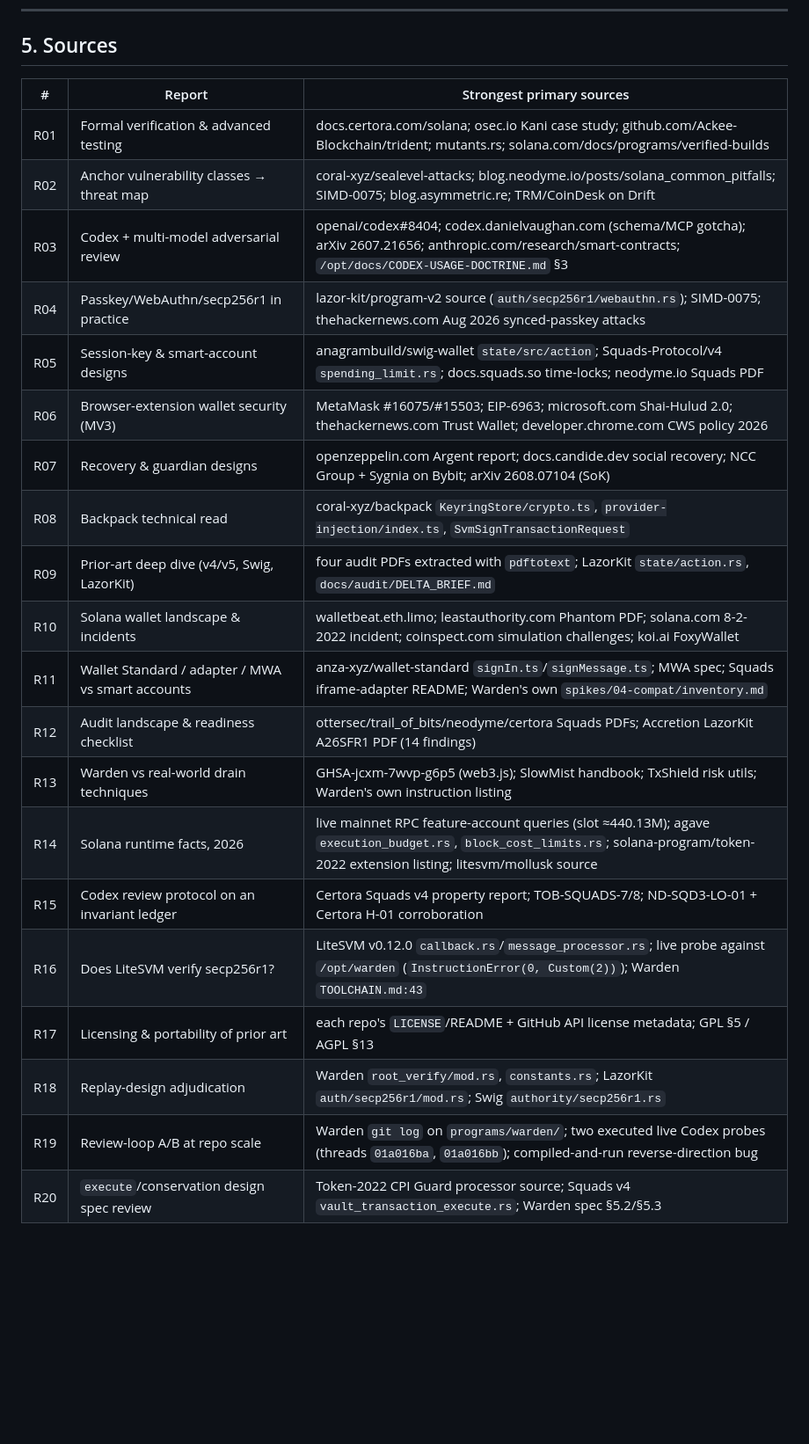
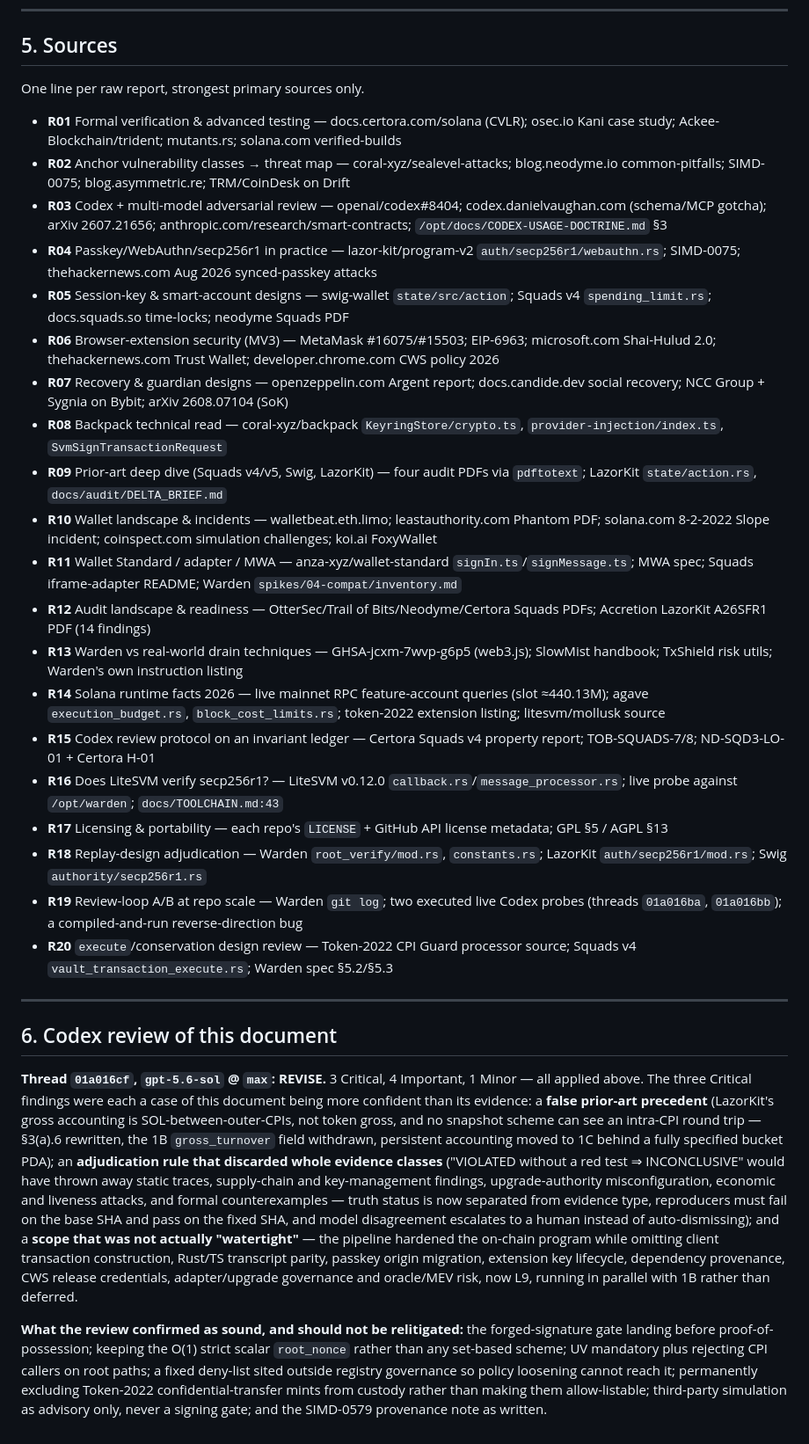
Before and after one commit to Dr-Inker/warden-wallet, a Markdown page: docs/research/2026-08-18-security-assurance-and-wallet-landscape.md, the part around one of its changes. Shown at 88% size. Drawn GitHub-style; blank space fills up the shorter version.

```diff
--- a/docs/research/2026-08-18-security-assurance-and-wallet-landscape.md
+++ b/docs/research/2026-08-18-security-assurance-and-wallet-landscape.md
@@ -262,25 +174,33 @@ Split CWS publishing credentials from CI · SES/LavaMoat capability attenuation
 
 ## 5. Sources
 
-| # | Report | Strongest primary sources |
-|---|---|---|
-| R01 | Formal verification & advanced testing | docs.certora.com/solana; osec.io Kani case study; github.com/Ackee-Blockchain/trident; mutants.rs; solana.com/docs/programs/verified-builds |
-| R02 | Anchor vulnerability classes → threat map | coral-xyz/sealevel-attacks; blog.neodyme.io/posts/solana_common_pitfalls; SIMD-0075; blog.asymmetric.re; TRM/CoinDesk on Drift |
-| R03 | Codex + multi-model adversarial review | openai/codex#8404; codex.danielvaughan.com (schema/MCP gotcha); arXiv 2607.21656; anthropic.com/research/smart-contracts; `/opt/docs/CODEX-USAGE-DOCTRINE.md` §3 |
-| R04 | Passkey/WebAuthn/secp256r1 in practice | lazor-kit/program-v2 source (`auth/secp256r1/webauthn.rs`); SIMD-0075; thehackernews.com Aug 2026 synced-passkey attacks |
-| R05 | Session-key & smart-account designs | anagrambuild/swig-wallet `state/src/action`; Squads-Protocol/v4 `spending_limit.rs`; docs.squads.so time-locks; neodyme.io Squads PDF |
-| R06 | Browser-extension wallet security (MV3) | MetaMask #16075/#15503; EIP-6963; microsoft.com Shai-Hulud 2.0; thehackernews.com Trust Wallet; developer.chrome.com CWS policy 2026 |
-| R07 | Recovery & guardian designs | openzeppelin.com Argent report; docs.candide.dev social recovery; NCC Group + Sygnia on Bybit; arXiv 2608.07104 (SoK) |
-| R08 | Backpack technical read | coral-xyz/backpack `KeyringStore/crypto.ts`, `provider-injection/index.ts`, `SvmSignTransactionRequest` |
-| R09 | Prior-art deep dive (v4/v5, Swig, LazorKit) | four audit PDFs extracted with `pdftotext`; LazorKit `state/action.rs`, `docs/audit/DELTA_BRIEF.md` |
-| R10 | Solana wallet landscape & incidents | walletbeat.eth.limo; leastauthority.com Phantom PDF; solana.com 8-2-2022 incident; coinspect.com simulation challenges; koi.ai FoxyWallet |
-| R11 | Wallet Standard / adapter / MWA vs smart accounts | anza-xyz/wallet-standard `signIn.ts`/`signMessage.ts`; MWA spec; Squads iframe-adapter README; Warden's own `spikes/04-compat/inventory.md` |
-| R12 | Audit landscape & readiness checklist | ottersec/trail_of_bits/neodyme/certora Squads PDFs; Accretion LazorKit A26SFR1 PDF (14 findings) |
-| R13 | Warden vs real-world drain techniques | GHSA-jcxm-7wvp-g6p5 (web3.js); SlowMist handbook; TxShield risk utils; Warden's own instruction listing |
-| R14 | Solana runtime facts, 2026 | live mainnet RPC feature-account queries (slot ≈440.13M); agave `execution_budget.rs`, `block_cost_limits.rs`; solana-program/token-2022 extension listing; litesvm/mollusk source |
-| R15 | Codex review protocol on an invariant ledger | Certora Squads v4 property report; TOB-SQUADS-7/8; ND-SQD3-LO-01 + Certora H-01 corroboration |
-| R16 | Does LiteSVM verify secp256r1? | LiteSVM v0.12.0 `callback.rs`/`message_processor.rs`; live probe against `/opt/warden` (`InstructionError(0, Custom(2))`); Warden `TOOLCHAIN.md:43` |
-| R17 | Licensing & portability of prior art | each repo's `LICENSE`/README + GitHub API license metadata; GPL §5 / AGPL §13 |
-| R18 | Replay-design adjudication | Warden `root_verify/mod.rs`, `constants.rs`; LazorKit `auth/secp256r1/mod.rs`; Swig `authority/secp256r1.rs` |
-| R19 | Review-loop A/B at repo scale | Warden `git log` on `programs/warden/`; two executed live Codex probes (threads `01a016ba`, `01a016bb`); compiled-and-run reverse-direction bug |
-| R20 | `execute`/conservation design spec review | Token-2022 CPI Guard processor source; Squads v4 `vault_transaction_execute.rs`; Warden spec §5.2/§5.3 |
+One line per raw report, strongest primary sources only.
+
+- **R01** Formal verification & advanced testing — docs.certora.com/solana (CVLR); osec.io Kani case study; Ackee-Blockchain/trident; mutants.rs; solana.com verified-builds
+- **R02** Anchor vulnerability classes → threat map — coral-xyz/sealevel-attacks; blog.neodyme.io common-pitfalls; SIMD-0075; blog.asymmetric.re; TRM/CoinDesk on Drift
+- **R03** Codex + multi-model adversarial review — openai/codex#8404; codex.danielvaughan.com (schema/MCP gotcha); arXiv 2607.21656; anthropic.com/research/smart-contracts; `/opt/docs/CODEX-USAGE-DOCTRINE.md` §3
+- **R04** Passkey/WebAuthn/secp256r1 in practice — lazor-kit/program-v2 `auth/secp256r1/webauthn.rs`; SIMD-0075; thehackernews.com Aug 2026 synced-passkey attacks
+- **R05** Session-key & smart-account designs — swig-wallet `state/src/action`; Squads v4 `spending_limit.rs`; docs.squads.so time-locks; neodyme Squads PDF
+- **R06** Browser-extension security (MV3) — MetaMask #16075/#15503; EIP-6963; microsoft.com Shai-Hulud 2.0; thehackernews.com Trust Wallet; developer.chrome.com CWS policy 2026
+- **R07** Recovery & guardian designs — openzeppelin.com Argent report; docs.candide.dev social recovery; NCC Group + Sygnia on Bybit; arXiv 2608.07104 (SoK)
+- **R08** Backpack technical read — coral-xyz/backpack `KeyringStore/crypto.ts`, `provider-injection/index.ts`, `SvmSignTransactionRequest`
+- **R09** Prior-art deep dive (Squads v4/v5, Swig, LazorKit) — four audit PDFs via `pdftotext`; LazorKit `state/action.rs`, `docs/audit/DELTA_BRIEF.md`
+- **R10** Wallet landscape & incidents — walletbeat.eth.limo; leastauthority.com Phantom PDF; solana.com 8-2-2022 Slope incident; coinspect.com simulation challenges; koi.ai FoxyWallet
+- **R11** Wallet Standard / adapter / MWA — anza-xyz/wallet-standard `signIn.ts`/`signMessage.ts`; MWA spec; Squads iframe-adapter README; Warden `spikes/04-compat/inventory.md`
+- **R12** Audit landscape & readiness — OtterSec/Trail of Bits/Neodyme/Certora Squads PDFs; Accretion LazorKit A26SFR1 PDF (14 findings)
+- **R13** Warden vs real-world drain techniques — GHSA-jcxm-7wvp-g6p5 (web3.js); SlowMist handbook; TxShield risk utils; Warden's own instruction listing
+- **R14** Solana runtime facts 2026 — live mainnet RPC feature-account queries (slot ≈440.13M); agave `execution_budget.rs`, `block_cost_limits.rs`; token-2022 extension listing; litesvm/mollusk source
+- **R15** Codex review protocol on an invariant ledger — Certora Squads v4 property report; TOB-SQUADS-7/8; ND-SQD3-LO-01 + Certora H-01
+- **R16** Does LiteSVM verify secp256r1? — LiteSVM v0.12.0 `callback.rs`/`message_processor.rs`; live probe against `/opt/warden`; `docs/TOOLCHAIN.md:43`
+- **R17** Licensing & portability — each repo's `LICENSE` + GitHub API license metadata; GPL §5 / AGPL §13
+- **R18** Replay-design adjudication — Warden `root_verify/mod.rs`, `constants.rs`; LazorKit `auth/secp256r1/mod.rs`; Swig `authority/secp256r1.rs`
+- **R19** Review-loop A/B at repo scale — Warden `git log`; two executed live Codex probes (threads `01a016ba`, `01a016bb`); a compiled-and-run reverse-direction bug
+- **R20** `execute`/conservation design review — Token-2022 CPI Guard processor source; Squads v4 `vault_transaction_execute.rs`; Warden spec §5.2/§5.3
+
+---
+
+## 6. Codex review of this document
+
+**Thread `01a016cf`, `gpt-5.6-sol` @ `max`: REVISE.** 3 Critical, 4 Important, 1 Minor — all applied above. The three Critical findings were each a case of this document being more confident than its evidence: a **false prior-art precedent** (LazorKit's gross accounting is SOL-between-outer-CPIs, not token gross, and no snapshot scheme can see an intra-CPI round trip — §3(a).6 rewritten, the 1B `gross_turnover` field withdrawn, persistent accounting moved to 1C behind a fully specified bucket PDA); an **adjudication rule that discarded whole evidence classes** ("VIOLATED without a red test ⇒ INCONCLUSIVE" would have thrown away static traces, supply-chain and key-management findings, upgrade-authority misconfiguration, economic and liveness attacks, and formal counterexamples — truth status is now separated from evidence type, reproducers must fail on the base SHA and pass on the fixed SHA, and model disagreement escalates to a human instead of auto-dismissing); and a **scope that was not actually "watertight"** — the pipeline hardened the on-chain program while omitting client transaction construction, Rust/TS transcript parity, passkey origin migration, extension key lifecycle, dependency provenance, CWS release credentials, adapter/upgrade governance and oracle/MEV risk, now L9, running in parallel with 1B rather than deferred.
+
+**What the review confirmed as sound, and should not be relitigated:** the forged-signature gate landing before proof-of-possession; keeping the O(1) strict scalar `root_nonce` rather than any set-based scheme; UV mandatory plus rejecting CPI callers on root paths; a fixed deny-list sited outside registry governance so policy loosening cannot reach it; permanently excluding Token-2022 confidential-transfer mints from custody rather than making them allow-listable; third-party simulation as advisory only, never a signing gate; and the SIMD-0579 provenance note as written.
```
Also changed, not shown: other parts of docs/research/2026-08-18-security-assurance-and-wallet-landscape.md (+102 -190 lines).
